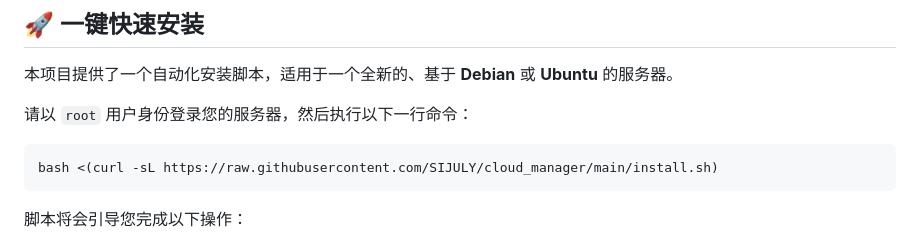
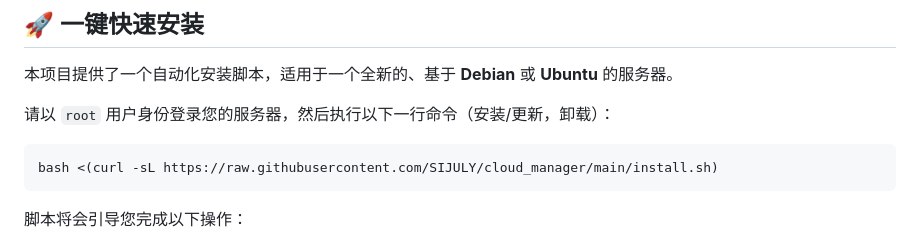
Before and after one commit to SIJULY/cloud_manager, a Markdown page: README.md, the part around the change. Rendered like a GitHub page.

````diff
--- a/README.md
+++ b/README.md
@@ -31,7 +31,7 @@
 
 本项目提供了一个自动化安装脚本，适用于一个全新的、基于 **Debian** 或 **Ubuntu** 的服务器。
 
-请以 `root` 用户身份登录您的服务器，然后执行以下一行命令：
+请以 `root` 用户身份登录您的服务器，然后执行以下一行命令（安装/更新，卸载）：
 
 ```bash
 bash <(curl -sL https://raw.githubusercontent.com/SIJULY/cloud_manager/main/install.sh)
````
